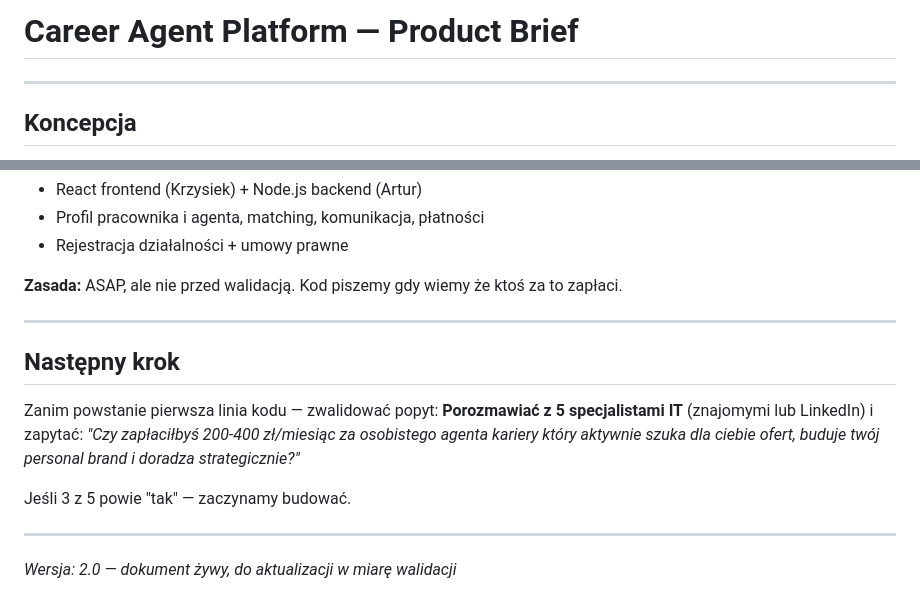
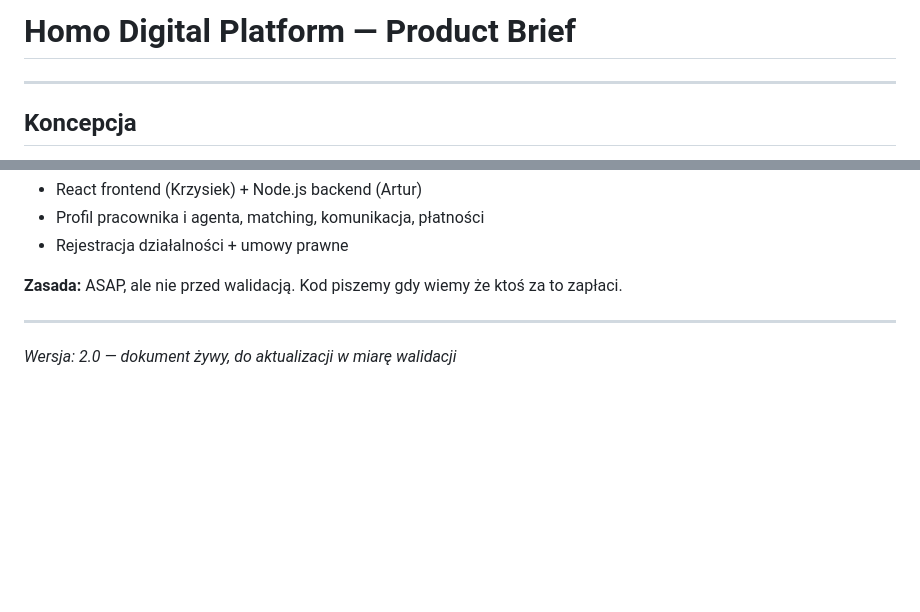
Before and after one commit to kolbinski/homodigital, a Markdown page: career-agent-product-brief.md, 2 parts joined by grey strips. Drawn GitHub-style; blank space fills up the shorter version.

```diff
--- a/career-agent-product-brief.md
+++ b/career-agent-product-brief.md
@@ -1,4 +1,4 @@
-# Career Agent Platform — Product Brief
+# Homo Digital Platform — Product Brief
 
 ---
 
@@ -508,13 +508,4 @@ Start budowania platformy uzależniony od pozyskania co-foundera (Artur?).
 
 ---
 
-## Następny krok
-
-Zanim powstanie pierwsza linia kodu — zwalidować popyt:
-**Porozmawiać z 5 specjalistami IT** (znajomymi lub LinkedIn) i zapytać: _"Czy zapłaciłbyś 200-400 zł/miesiąc za osobistego agenta kariery który aktywnie szuka dla ciebie ofert, buduje twój personal brand i doradza strategicznie?"_
-
-Jeśli 3 z 5 powie "tak" — zaczynamy budować.
-
----
-
 _Wersja: 2.0 — dokument żywy, do aktualizacji w miarę walidacji_
```
